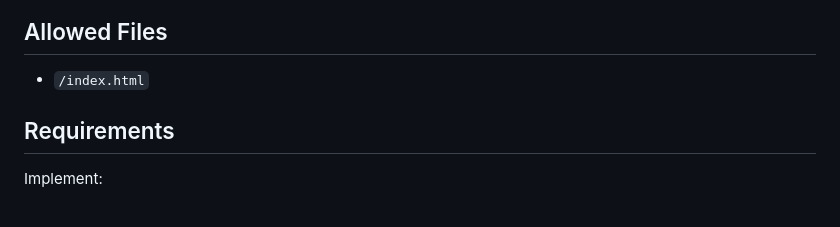
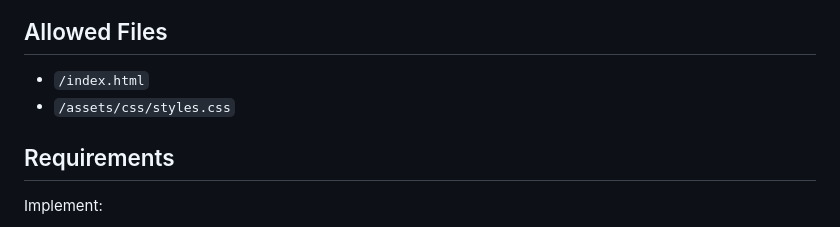
Before and after one commit to OsvaldoZakowicz/portfolio-web-lucas-didolich, a Markdown page: docs/tasklist.md, the part around the change. GitHub-like rendering.

Commit message:
docs: corrige task 4
agrega styles css como archivo permitido para trabajar en la tarea

```diff
--- a/docs/tasklist.md
+++ b/docs/tasklist.md
@@ -434,6 +434,7 @@ This task may substantially extend the minimal bootstrap HTML created in Task 01
 ## Allowed Files
 
 - `/index.html`
+- `/assets/css/styles.css`
 
 ## Requirements
 
```
